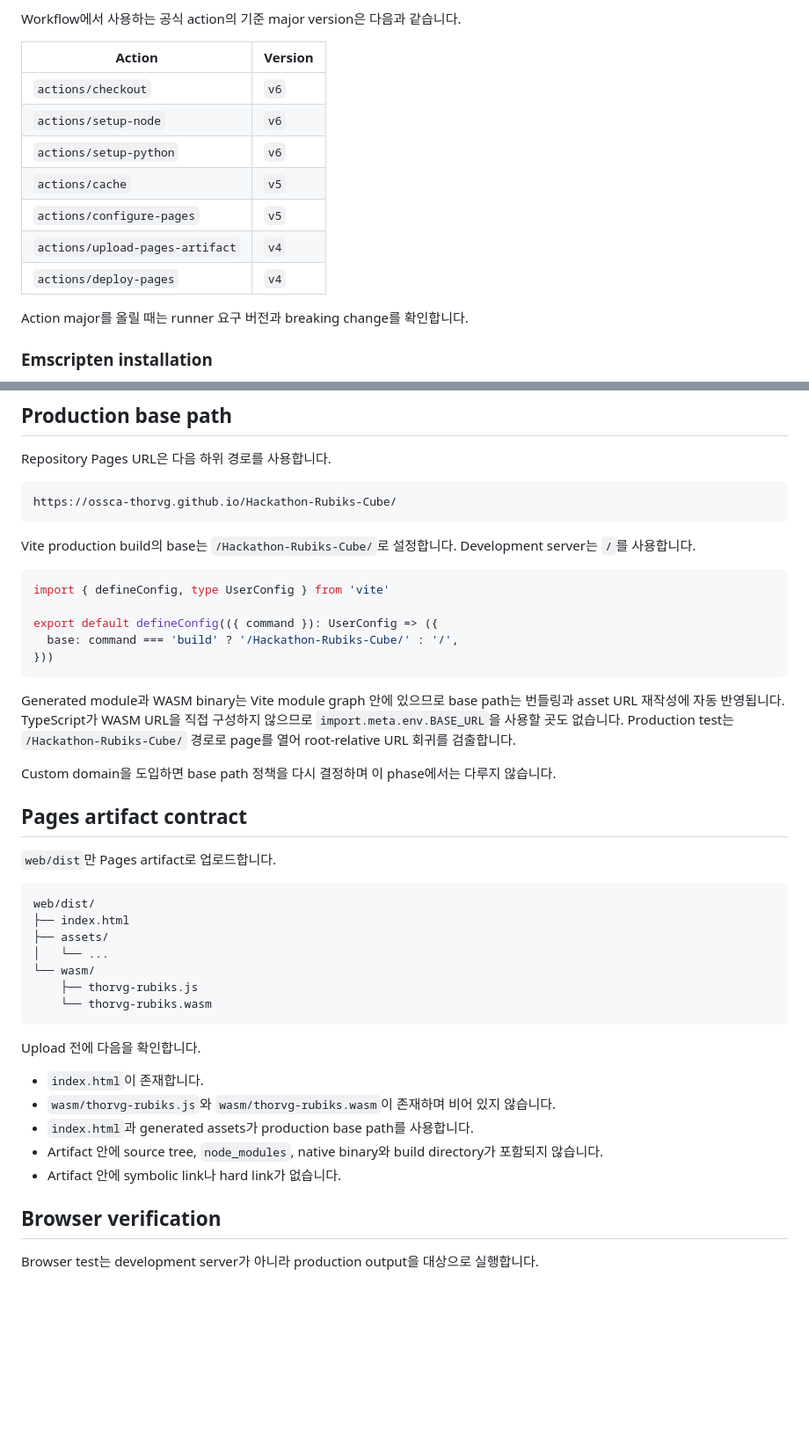
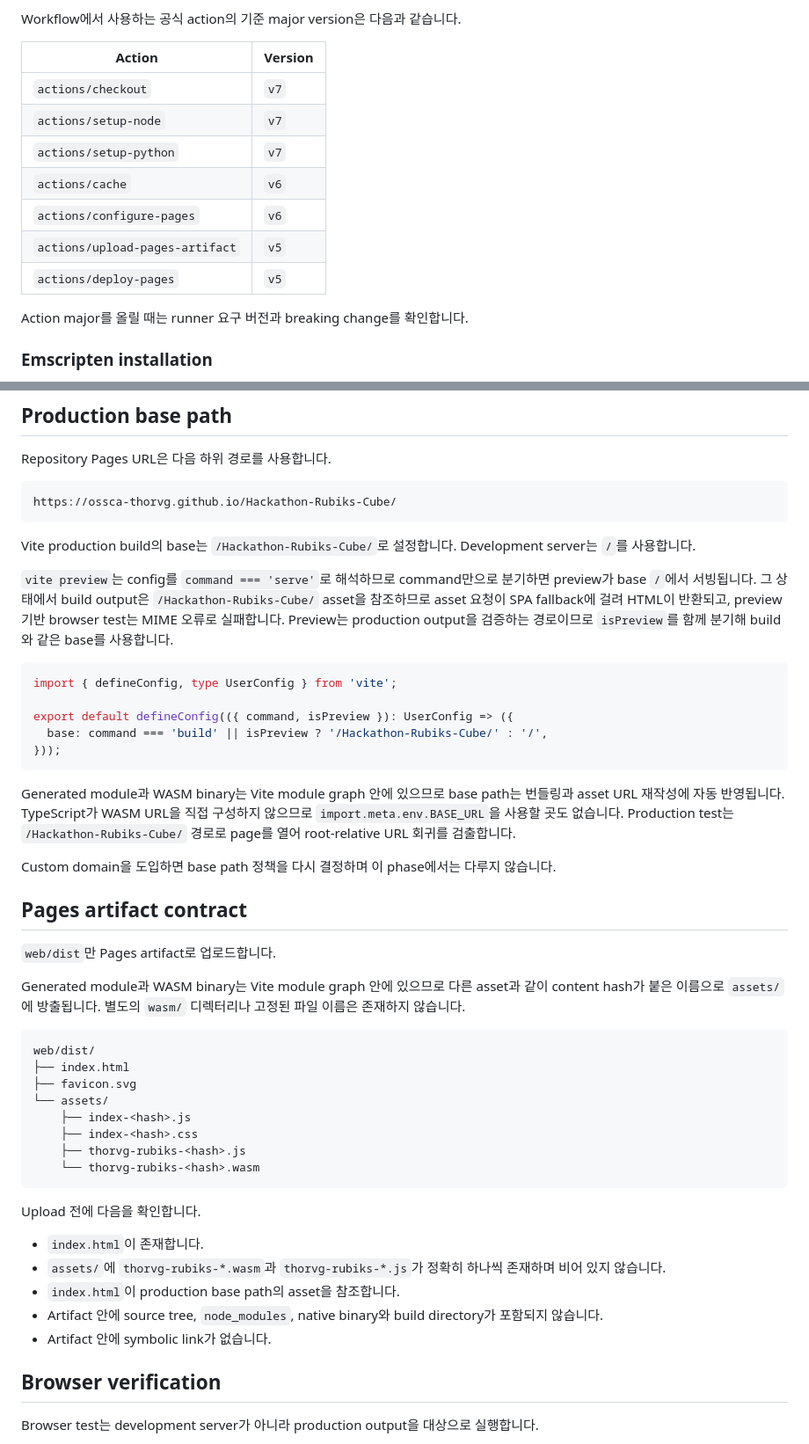
Before and after one commit to OSSCA-thorvg/Hackathon-Rubiks-Cube, a Markdown page: docs/tasks/02-production-and-deployment.md, 2 parts joined by grey strips. Shown at 88% size. Drawn GitHub-style; blank space fills up the shorter version.

Commit message:
docs: correct the Phase 2 plan against measured behavior
Vite preview resolves the config with command 'serve', so the suggested
base branch on the command alone would serve the preview at '/' while the
built HTML references subpath assets; asset requests would then hit the
SPA fallback and fail with a MIME error. The plan now branches on
isPreview as well, which was verified against a live preview server.

The Pages artifact contract still described a dist/wasm directory with
unhashed names, a leftover from before Phase 1 moved the artifacts into
the Vite module graph. It now matches the real output: hashed
thorvg-rubiks assets emitted next to the other bundles.

Also raise the action majors to the currently published ones, scope the
deployment concurrency group to the deploy job so pull request verifies
cannot cancel each other, and add the Playwright base URL and the
console error and asset response checks to the implementation steps.

Co-Authored-By: Claude Fable 5 <noreply@anthropic.com>

````diff
--- a/docs/tasks/02-production-and-deployment.md
+++ b/docs/tasks/02-production-and-deployment.md
@@ -125,13 +125,13 @@ Workflow에서 사용하는 공식 action의 기준 major version은 다음과
 
 | Action | Version |
 | --- | --- |
-| `actions/checkout` | `v6` |
-| `actions/setup-node` | `v6` |
-| `actions/setup-python` | `v6` |
-| `actions/cache` | `v5` |
-| `actions/configure-pages` | `v5` |
-| `actions/upload-pages-artifact` | `v4` |
-| `actions/deploy-pages` | `v4` |
+| `actions/checkout` | `v7` |
+| `actions/setup-node` | `v7` |
+| `actions/setup-python` | `v7` |
+| `actions/cache` | `v6` |
+| `actions/configure-pages` | `v6` |
+| `actions/upload-pages-artifact` | `v5` |
+| `actions/deploy-pages` | `v5` |
 
 Action major를 올릴 때는 runner 요구 버전과 breaking change를 확인합니다.
 
@@ -192,12 +192,16 @@ https://ossca-thorvg.github.io/Hackathon-Rubiks-Cube/
 Vite production build의 base는 `/Hackathon-Rubiks-Cube/`로 설정합니다.
 Development server는 `/`를 사용합니다.
 
+`vite preview`는 config를 `command === 'serve'`로 해석하므로 command만으로 분기하면 preview가 base `/`에서 서빙됩니다.
+그 상태에서 build output은 `/Hackathon-Rubiks-Cube/` asset을 참조하므로 asset 요청이 SPA fallback에 걸려 HTML이 반환되고, preview 기반 browser test는 MIME 오류로 실패합니다.
+Preview는 production output을 검증하는 경로이므로 `isPreview`를 함께 분기해 build와 같은 base를 사용합니다.
+
 ```ts
-import { defineConfig, type UserConfig } from 'vite'
+import { defineConfig, type UserConfig } from 'vite';
 
-export default defineConfig(({ command }): UserConfig => ({
-  base: command === 'build' ? '/Hackathon-Rubiks-Cube/' : '/',
-}))
+export default defineConfig(({ command, isPreview }): UserConfig => ({
+  base: command === 'build' || isPreview ? '/Hackathon-Rubiks-Cube/' : '/',
+}));
 ```
 
 Generated module과 WASM binary는 Vite module graph 안에 있으므로 base path는 번들링과 asset URL 재작성에 자동 반영됩니다.
@@ -210,23 +214,27 @@ Custom domain을 도입하면 base path 정책을 다시 결정하며 이 phase
 
 `web/dist`만 Pages artifact로 업로드합니다.
 
+Generated module과 WASM binary는 Vite module graph 안에 있으므로 다른 asset과 같이 content hash가 붙은 이름으로 `assets/`에 방출됩니다.
+별도의 `wasm/` 디렉터리나 고정된 파일 이름은 존재하지 않습니다.
+
 ```text
 web/dist/
 ├── index.html
-├── assets/
-│   └── ...
-└── wasm/
-    ├── thorvg-rubiks.js
-    └── thorvg-rubiks.wasm
+├── favicon.svg
+└── assets/
+    ├── index-<hash>.js
+    ├── index-<hash>.css
+    ├── thorvg-rubiks-<hash>.js
+    └── thorvg-rubiks-<hash>.wasm
 ```
 
 Upload 전에 다음을 확인합니다.
 
 - `index.html`이 존재합니다.
-- `wasm/thorvg-rubiks.js`와 `wasm/thorvg-rubiks.wasm`이 존재하며 비어 있지 않습니다.
-- `index.html`과 generated assets가 production base path를 사용합니다.
+- `assets/`에 `thorvg-rubiks-*.wasm`과 `thorvg-rubiks-*.js`가 정확히 하나씩 존재하며 비어 있지 않습니다.
+- `index.html`이 production base path의 asset을 참조합니다.
 - Artifact 안에 source tree, `node_modules`, native binary와 build directory가 포함되지 않습니다.
-- Artifact 안에 symbolic link나 hard link가 없습니다.
+- Artifact 안에 symbolic link가 없습니다.
 
 ## Browser verification
 
````
Also changed, not shown: other parts of docs/tasks/02-production-and-deployment.md (+8 -3 lines).
